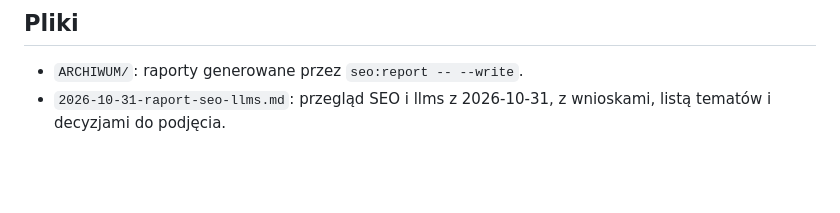
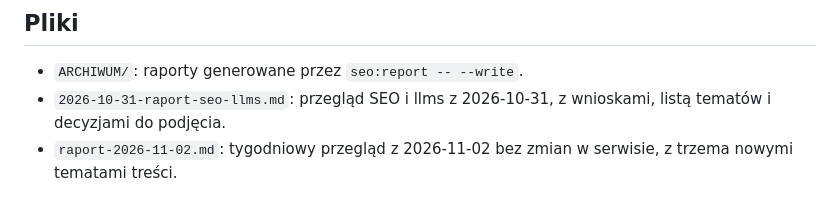
Before and after one commit to pawelmamcarz/mamcarz-com, a Markdown page: docs/seo/README.md, the part around the change. GitHub-like rendering; blank space fills up the shorter version.

Commit message:
Tygodniowy przegląd SEO i llms 2026-11-02: raport bez zmian w serwisie (#24)
Co-authored-by: Cursor Agent <cursoragent@cursor.com>
Co-authored-by: pawelmamcarz <pawelmamcarz@users.noreply.github.com>

```diff
--- a/docs/seo/README.md
+++ b/docs/seo/README.md
@@ -41,3 +41,4 @@ Kontrola offline jest wpięta w `npm run test:quality`. Komendy `verify:*` i ich
 
 - `ARCHIWUM/`: raporty generowane przez `seo:report -- --write`.
 - `2026-10-31-raport-seo-llms.md`: przegląd SEO i llms z 2026-10-31, z wnioskami, listą tematów i decyzjami do podjęcia.
+- `raport-2026-11-02.md`: tygodniowy przegląd z 2026-11-02 bez zmian w serwisie, z trzema nowymi tematami treści.
```
Also changed, not shown: docs/seo/raport-2026-11-02.md (added, +54 -0 lines).
